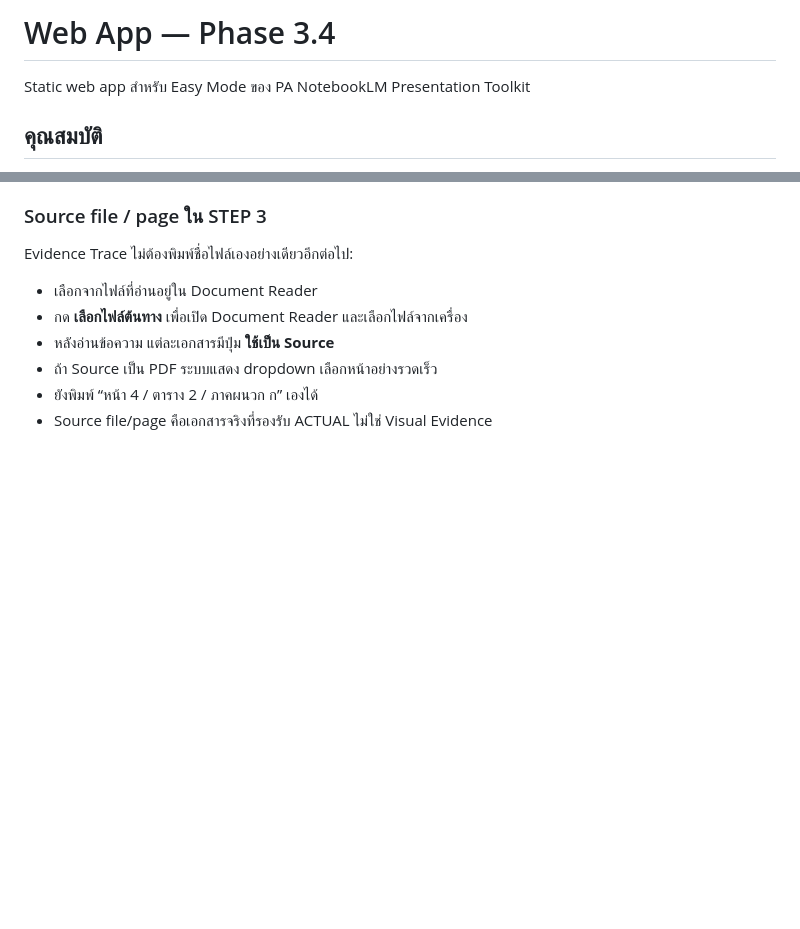
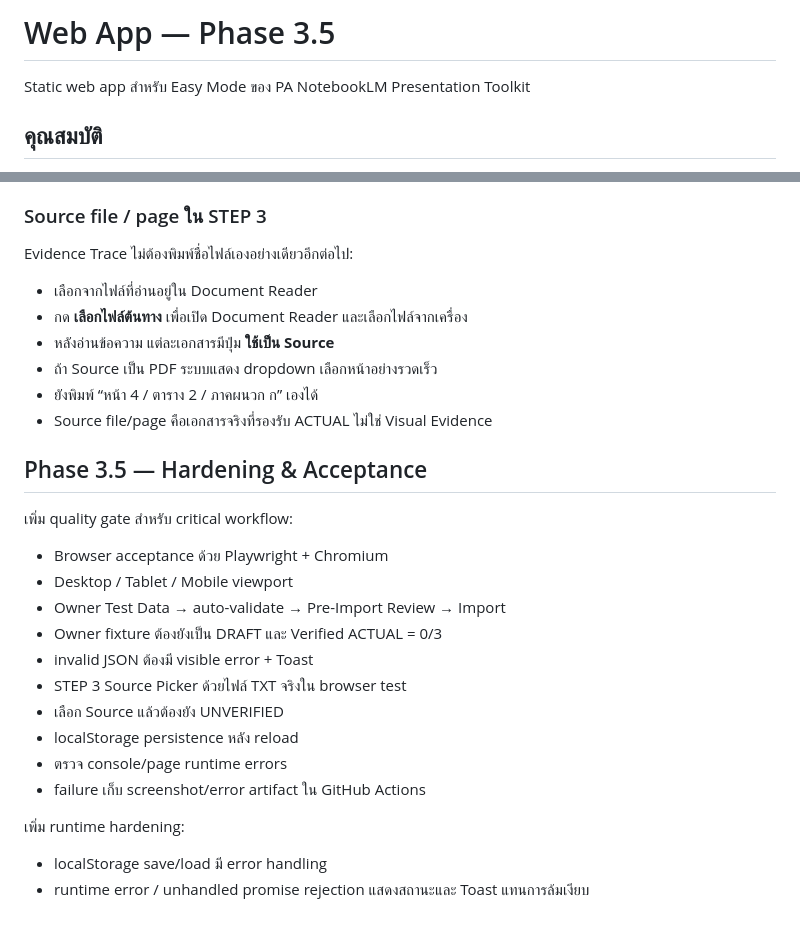
Before and after one commit to infobwd/pa-notebooklm-presentation-toolkit, a Markdown page: web/README.md, 2 parts joined by grey strips. GitHub-like rendering; blank space fills up the shorter version.

Commit message:
docs(web): document Phase 3.5 acceptance hardening

```diff
--- a/web/README.md
+++ b/web/README.md
@@ -1,4 +1,4 @@
-# Web App — Phase 3.4
+# Web App — Phase 3.5
 
 Static web app สำหรับ Easy Mode ของ PA NotebookLM Presentation Toolkit
 
@@ -134,3 +134,22 @@ Evidence Trace ไม่ต้องพิมพ์ชื่อไฟล์เ
 - ถ้า Source เป็น PDF ระบบแสดง dropdown เลือกหน้าอย่างรวดเร็ว
 - ยังพิมพ์ “หน้า 4 / ตาราง 2 / ภาคผนวก ก” เองได้
 - Source file/page คือเอกสารจริงที่รองรับ ACTUAL ไม่ใช่ Visual Evidence
+
+
+## Phase 3.5 — Hardening & Acceptance
+
+เพิ่ม quality gate สำหรับ critical workflow:
+- Browser acceptance ด้วย Playwright + Chromium
+- Desktop / Tablet / Mobile viewport
+- Owner Test Data → auto-validate → Pre-Import Review → Import
+- Owner fixture ต้องยังเป็น DRAFT และ Verified ACTUAL = 0/3
+- invalid JSON ต้องมี visible error + Toast
+- STEP 3 Source Picker ด้วยไฟล์ TXT จริงใน browser test
+- เลือก Source แล้วต้องยัง UNVERIFIED
+- localStorage persistence หลัง reload
+- ตรวจ console/page runtime errors
+- failure เก็บ screenshot/error artifact ใน GitHub Actions
+
+เพิ่ม runtime hardening:
+- localStorage save/load มี error handling
+- runtime error / unhandled promise rejection แสดงสถานะและ Toast แทนการล้มเงียบ
```
